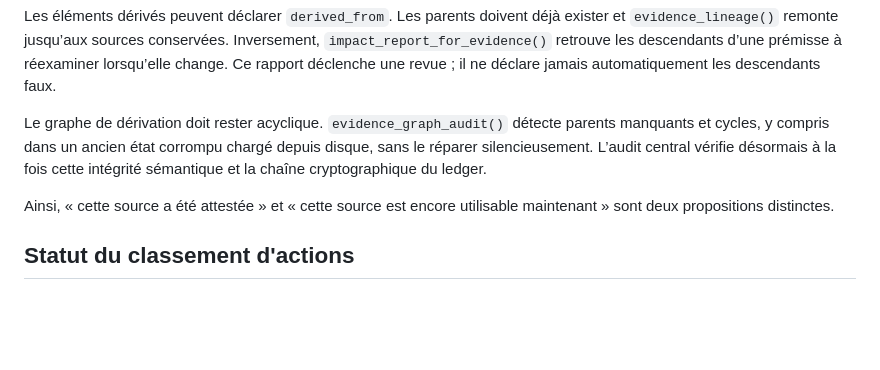
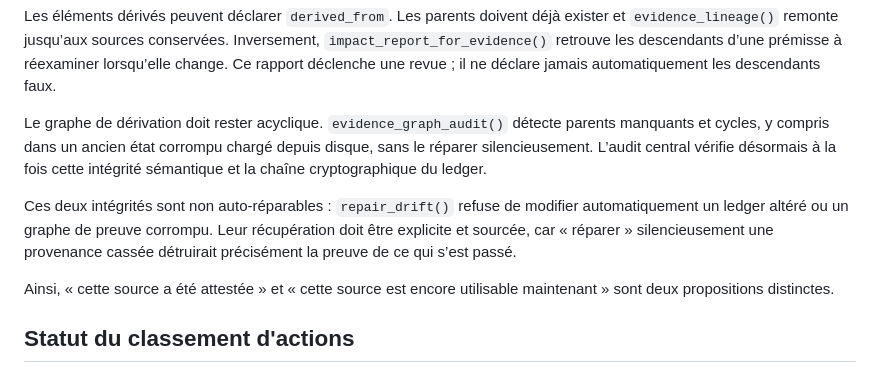
Before and after one commit to talkus/harmonie-libre, a Markdown page: conscience-c/brain/README.md, the part around the change. Rendered like a GitHub page; blank space fills up the shorter version.

Commit message:
conscience-c brain: document non-auto-repairable integrity failures

```diff
--- a/conscience-c/brain/README.md
+++ b/conscience-c/brain/README.md
@@ -128,6 +128,8 @@ Les éléments dérivés peuvent déclarer `derived_from`. Les parents doivent d
 
 Le graphe de dérivation doit rester acyclique. `evidence_graph_audit()` détecte parents manquants et cycles, y compris dans un ancien état corrompu chargé depuis disque, sans le réparer silencieusement. L’audit central vérifie désormais à la fois cette intégrité sémantique et la chaîne cryptographique du ledger.
 
+Ces deux intégrités sont non auto-réparables : `repair_drift()` refuse de modifier automatiquement un ledger altéré ou un graphe de preuve corrompu. Leur récupération doit être explicite et sourcée, car « réparer » silencieusement une provenance cassée détruirait précisément la preuve de ce qui s’est passé.
+
 Ainsi, « cette source a été attestée » et « cette source est encore utilisable maintenant » sont deux propositions distinctes.
 
 ## Statut du classement d'actions
```
